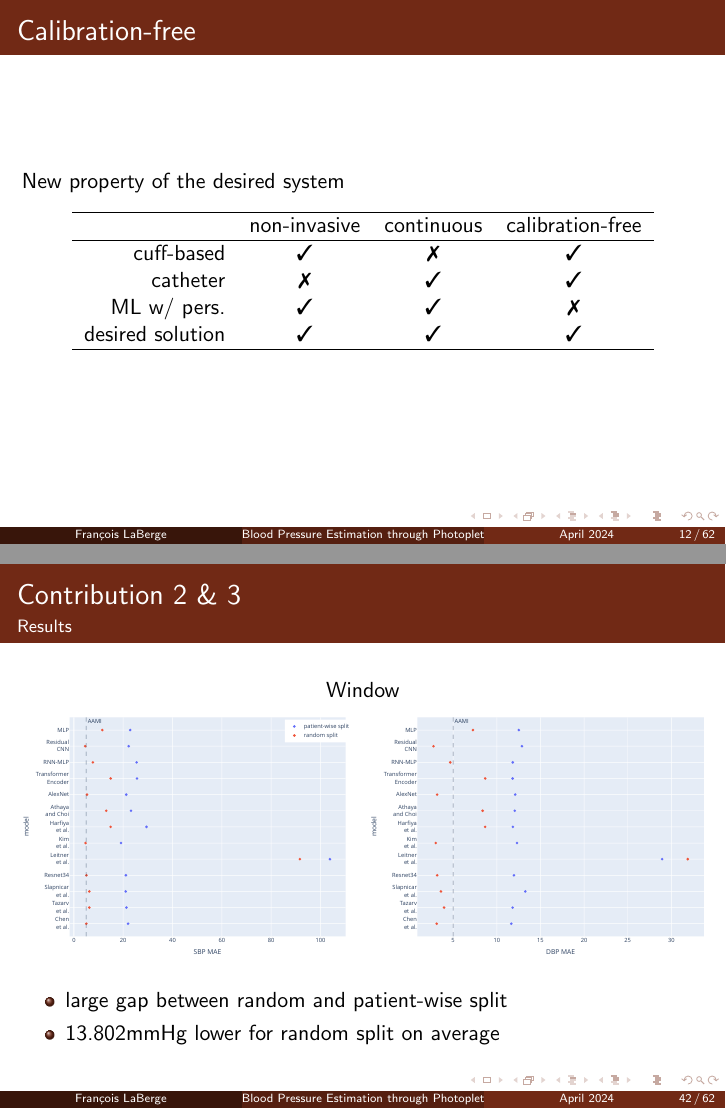
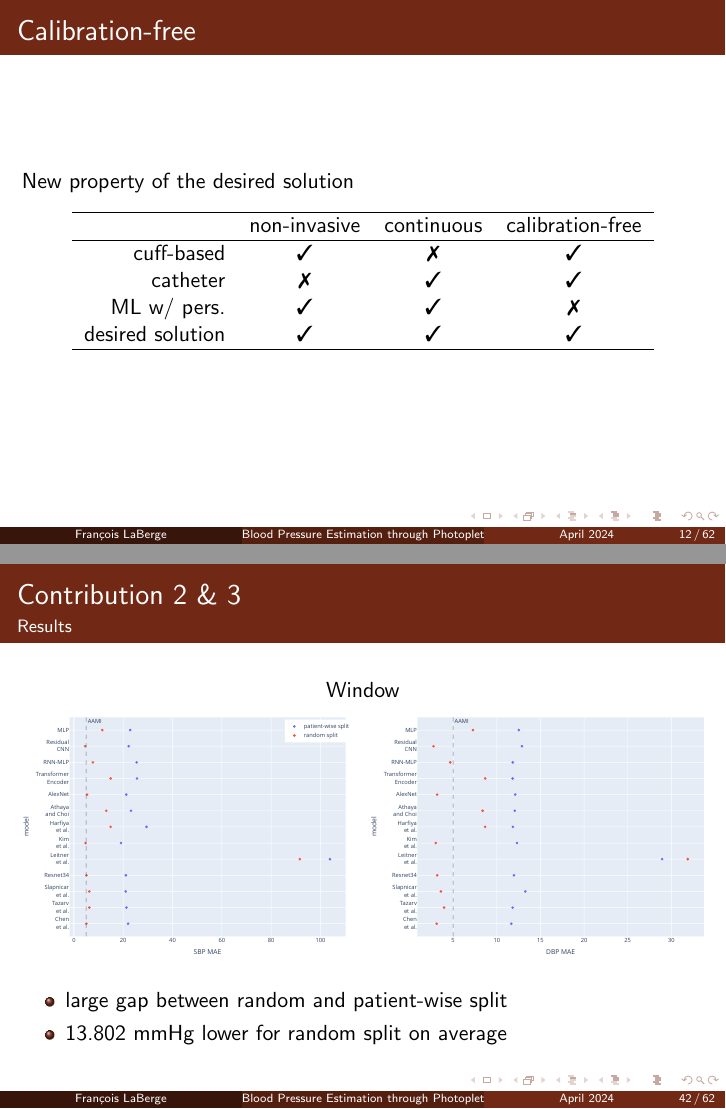
Before and after one commit to FGRCL/defense-presentation, LaTeX slides (presentation.tex, which reads content/contributions/models.tex, content/literaturereview.tex): pages 12 and 44 of 65, joined at a grey line. Compiled offline with pdfLaTeX.

Commit message:
minor fixes

```diff
--- a/content/contributions/models.tex
+++ b/content/contributions/models.tex
@@ -128,7 +128,7 @@
     \end{figure}
     \begin{itemize}
         \item large gap between random and patient-wise split
-        \item 13.802mmHg lower for random split on average
+        \item 13.802 mmHg lower for random split on average
     \end{itemize}
 \end{frame}
 
--- a/content/literaturereview.tex
+++ b/content/literaturereview.tex
@@ -44,7 +44,7 @@
 \end{frame}
 
 \begin{frame}{Calibration-free}
-    New property of the desired system
+    New property of the desired solution
     \begin{table}
         \begin{tabular}{r c c c}
             \hline
```
Also changed, not shown: content/literaturereview.tex (4 more changed lines).
